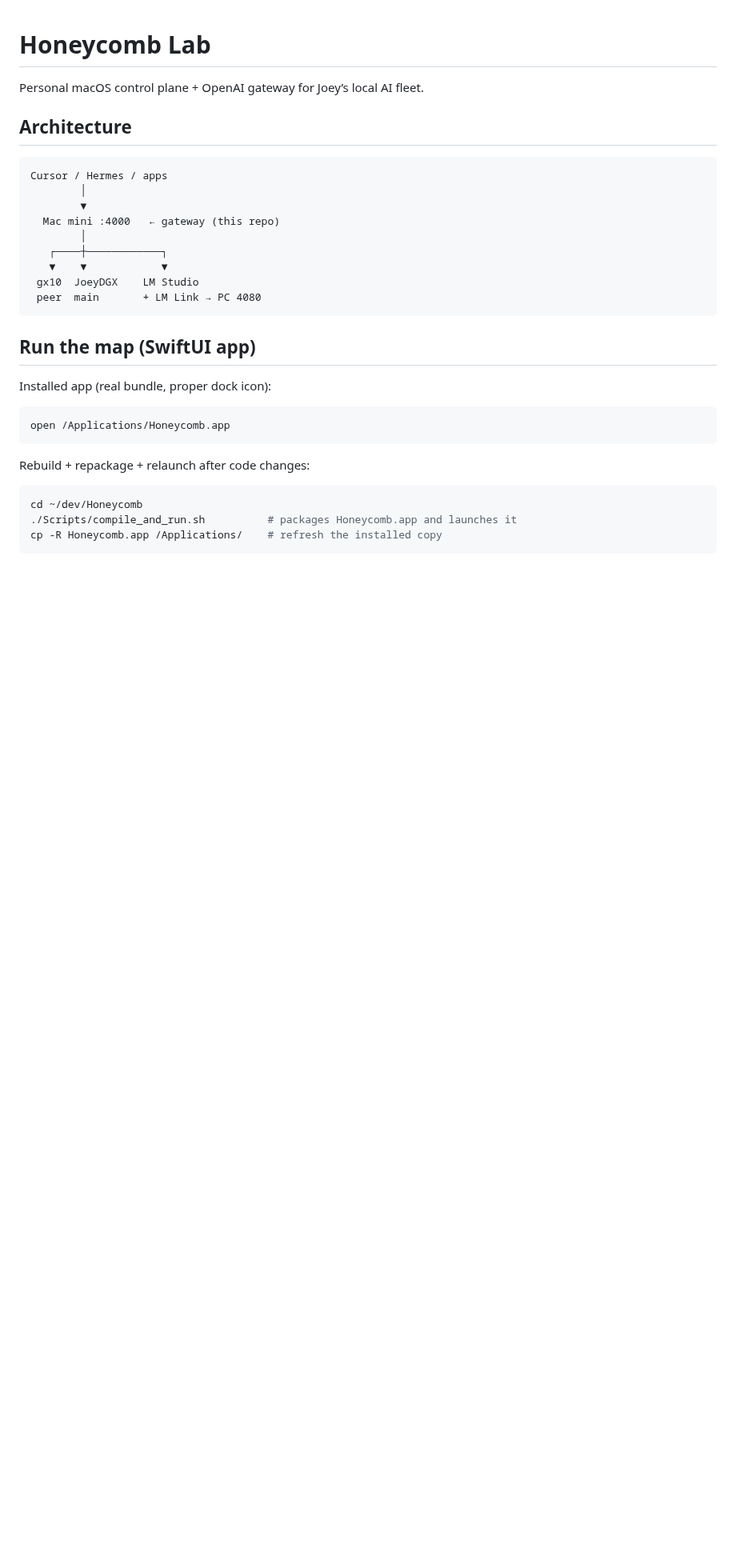
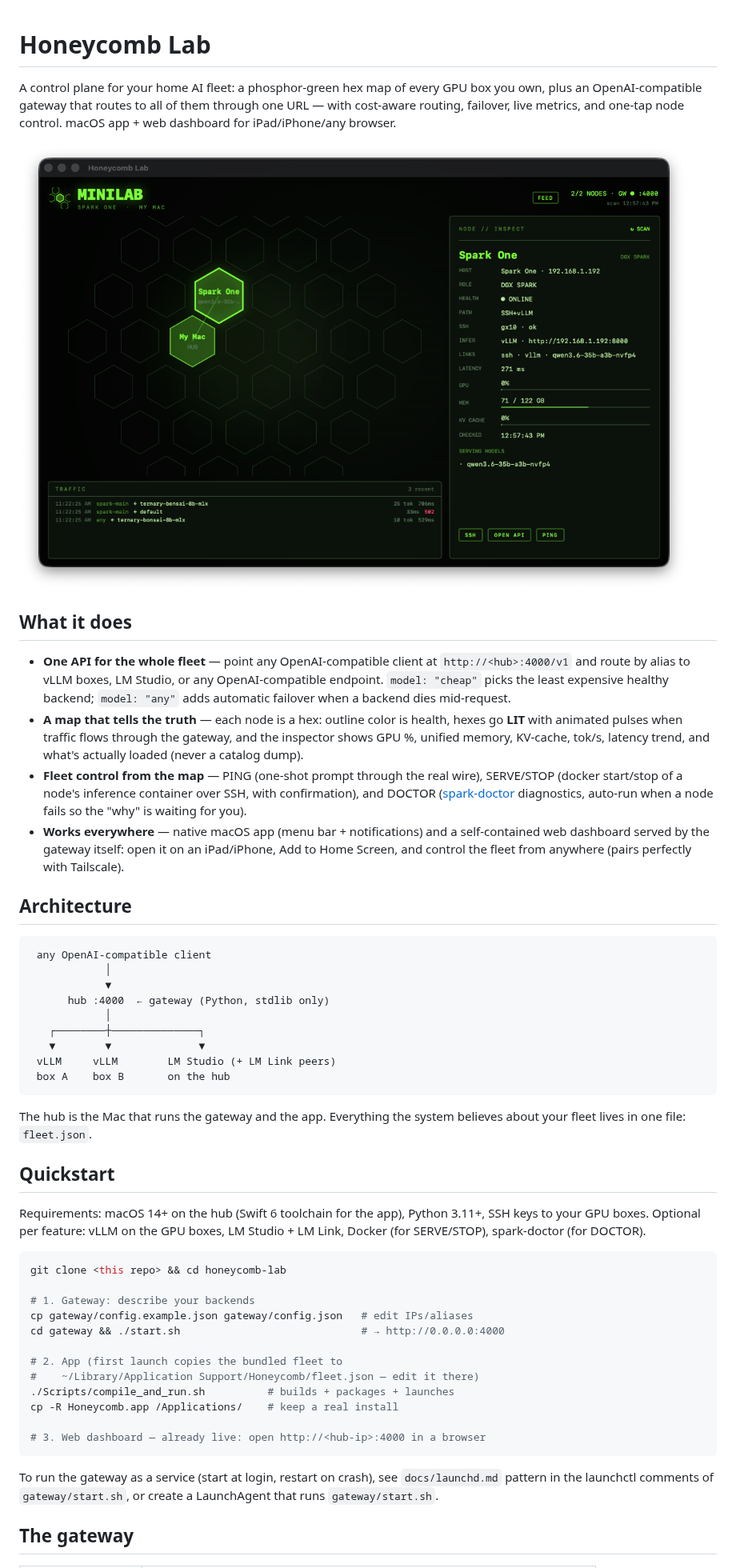
Before and after one commit to joeynyc/honeycomb-lab, a Markdown page: README.md, the part around one of its changes. Shown at 80% size. Drawn GitHub-style; pictures changed too: docs/minilab.png (added); blank space fills up the shorter version.

````diff
--- a/README.md
+++ b/README.md
@@ -1,34 +1,76 @@
 # Honeycomb Lab
 
-Personal macOS control plane + OpenAI gateway for Joey’s local AI fleet.
+A control plane for your home AI fleet: a phosphor-green hex map of every
+GPU box you own, plus an OpenAI-compatible gateway that routes to all of
+them through one URL — with cost-aware routing, failover, live metrics,
+and one-tap node control. macOS app + web dashboard for iPad/iPhone/any
+browser.
+
+![Honeycomb Lab](docs/minilab.png)
+
+## What it does
+
+- **One API for the whole fleet** — point any OpenAI-compatible client at
+  `http://<hub>:4000/v1` and route by alias to vLLM boxes, LM Studio, or
+  any OpenAI-compatible endpoint. `model: "cheap"` picks the least
+  expensive healthy backend; `model: "any"` adds automatic failover when
+  a backend dies mid-request.
+- **A map that tells the truth** — each node is a hex: outline color is
+  health, hexes go **LIT** with animated pulses when traffic flows through
+  the gateway, and the inspector shows GPU %, unified memory, KV-cache,
+  tok/s, latency trend, and what's actually loaded (never a catalog dump).
+- **Fleet control from the map** — PING (one-shot prompt through the real
+  wire), SERVE/STOP (docker start/stop of a node's inference container
+  over SSH, with confirmation), and DOCTOR
+  ([spark-doctor](https://github.com/joeynyc/spark-doctor) diagnostics,
+  auto-run when a node fails so the "why" is waiting for you).
+- **Works everywhere** — native macOS app (menu bar + notifications) and
+  a self-contained web dashboard served by the gateway itself: open it on
+  an iPad/iPhone, Add to Home Screen, and control the fleet from anywhere
+  (pairs perfectly with Tailscale).
 
 ## Architecture
 
 ```
-Cursor / Hermes / apps
-        │
-        ▼
-  Mac mini :4000   ← gateway (this repo)
-        │
-   ┌────┼────────────┐
-   ▼    ▼            ▼
- gx10  JoeyDGX    LM Studio
- peer  main       + LM Link → PC 4080
+ any OpenAI-compatible client
+            │
+            ▼
+      hub :4000  ← gateway (Python, stdlib only)
+            │
+   ┌────────┼──────────────┐
+   ▼        ▼              ▼
+ vLLM     vLLM        LM Studio (+ LM Link peers)
+ box A    box B       on the hub
 ```
 
-## Run the map (SwiftUI app)
+The hub is the Mac that runs the gateway and the app. Everything the
+system believes about your fleet lives in one file: `fleet.json`.
 
-Installed app (real bundle, proper dock icon):
+## Quickstart
+
+Requirements: macOS 14+ on the hub (Swift 6 toolchain for the app),
+Python 3.11+, SSH keys to your GPU boxes. Optional per feature: vLLM on
+the GPU boxes, LM Studio + LM Link, Docker (for SERVE/STOP),
+spark-doctor (for DOCTOR).
 
 ```bash
-open /Applications/Honeycomb.app
+git clone <this repo> && cd honeycomb-lab
+
+# 1. Gateway: describe your backends
+cp gateway/config.example.json gateway/config.json   # edit IPs/aliases
+cd gateway && ./start.sh                             # → http://0.0.0.0:4000
+
+# 2. App (first launch copies the bundled fleet to
+#    ~/Library/Application Support/Honeycomb/fleet.json — edit it there)
+./Scripts/compile_and_run.sh          # builds + packages + launches
+cp -R Honeycomb.app /Applications/    # keep a real install
+
+# 3. Web dashboard — already live: open http://<hub-ip>:4000 in a browser
 ```
 
-Rebuild + repackage + relaunch after code changes:
+To run the gateway as a service (start at login, restart on crash), see
+`docs/launchd.md` pattern in the launchctl comments of `gateway/start.sh`,
+or create a LaunchAgent that runs `gateway/start.sh`.
 
-```bash
-cd ~/dev/Honeycomb
-./Scripts/compile_and_run.sh          # packages Honeycomb.app and launches it
-cp -R Honeycomb.app /Applications/    # refresh the installed copy
-```
+## The gateway
 
````
Also changed, not shown: other parts of README.md (+49 -99 lines), gateway/README.md (+2 -2 lines), 4 other files.
